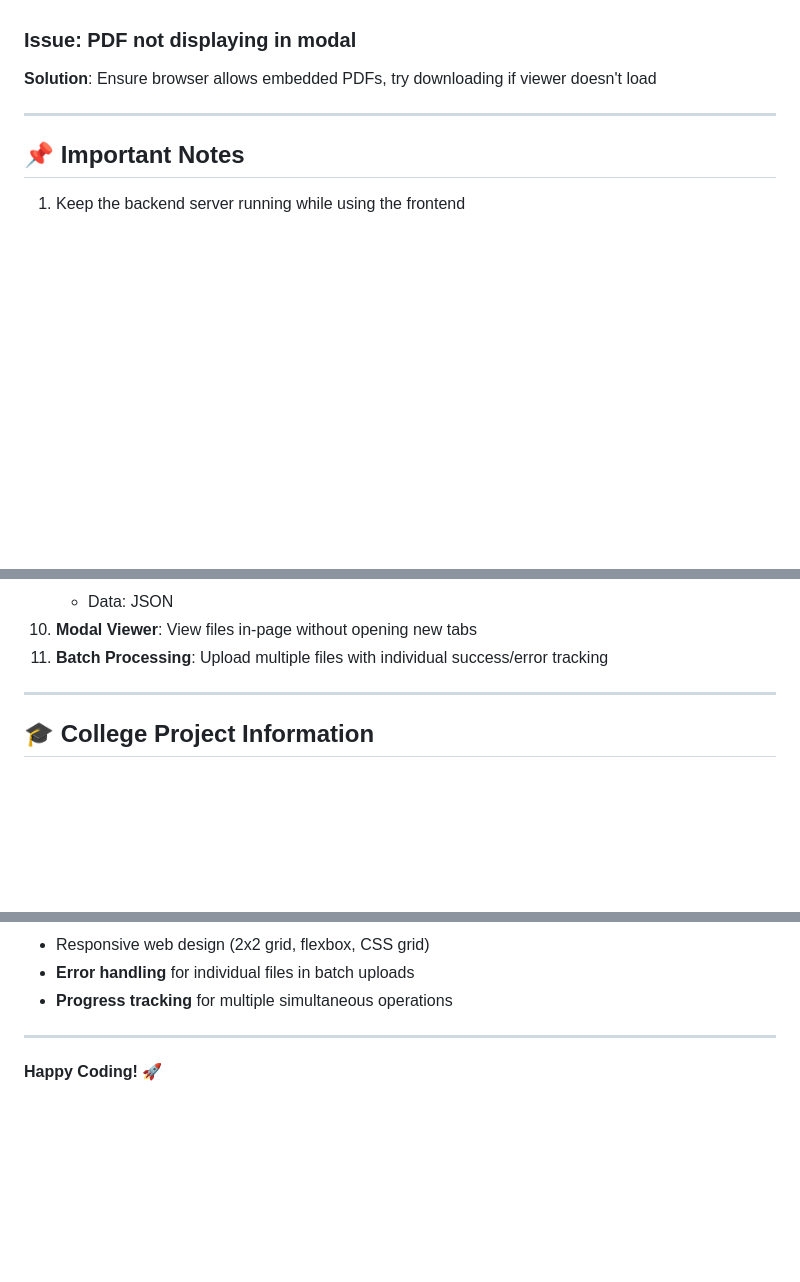
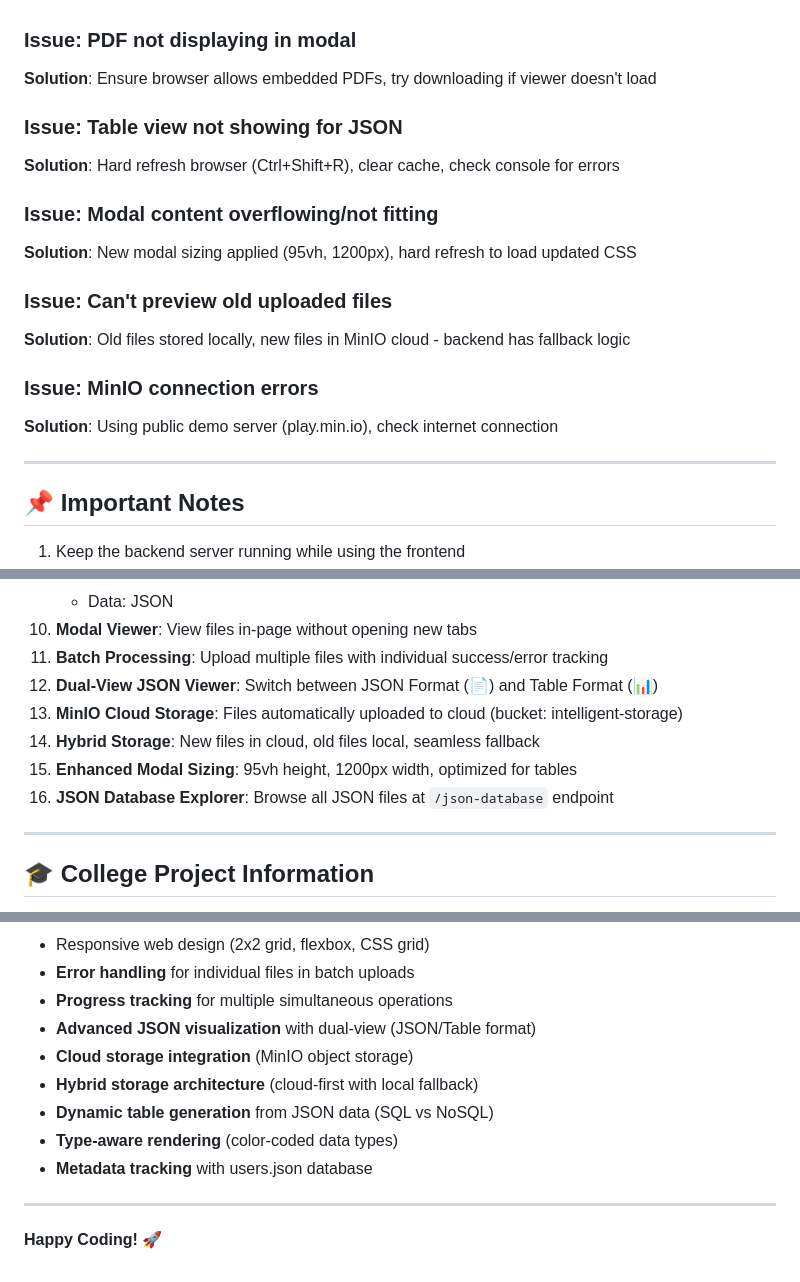
Before and after one commit to Ninja-lgtm/intelligent-multimodal-storage-system, a Markdown page: README.md, 3 parts joined by grey strips. Drawn GitHub-style; blank space fills up the shorter version.

```diff
--- a/README.md
+++ b/README.md
@@ -249,6 +282,18 @@ College Project • November 2025
 ### Issue: PDF not displaying in modal
 **Solution**: Ensure browser allows embedded PDFs, try downloading if viewer doesn't load
 
+### Issue: Table view not showing for JSON
+**Solution**: Hard refresh browser (Ctrl+Shift+R), clear cache, check console for errors
+
+### Issue: Modal content overflowing/not fitting
+**Solution**: New modal sizing applied (95vh, 1200px), hard refresh to load updated CSS
+
+### Issue: Can't preview old uploaded files
+**Solution**: Old files stored locally, new files in MinIO cloud - backend has fallback logic
+
+### Issue: MinIO connection errors
+**Solution**: Using public demo server (play.min.io), check internet connection
+
 ---
 
 ## 📌 Important Notes
@@ -268,6 +313,11 @@ College Project • November 2025
    - Data: JSON
 10. **Modal Viewer**: View files in-page without opening new tabs
 11. **Batch Processing**: Upload multiple files with individual success/error tracking
+12. **Dual-View JSON Viewer**: Switch between JSON Format (📄) and Table Format (📊)
+13. **MinIO Cloud Storage**: Files automatically uploaded to cloud (bucket: intelligent-storage)
+14. **Hybrid Storage**: New files in cloud, old files local, seamless fallback
+15. **Enhanced Modal Sizing**: 95vh height, 1200px width, optimized for tables
+16. **JSON Database Explorer**: Browse all JSON files at `/json-database` endpoint
 
 ---
 
@@ -290,6 +340,12 @@ This project demonstrates:
 - Responsive web design (2x2 grid, flexbox, CSS grid)
 - **Error handling** for individual files in batch uploads
 - **Progress tracking** for multiple simultaneous operations
+- **Advanced JSON visualization** with dual-view (JSON/Table format)
+- **Cloud storage integration** (MinIO object storage)
+- **Hybrid storage architecture** (cloud-first with local fallback)
+- **Dynamic table generation** from JSON data (SQL vs NoSQL)
+- **Type-aware rendering** (color-coded data types)
+- **Metadata tracking** with users.json database
 
 ---
 
```
Also changed, not shown: other parts of README.md (+47 -14 lines).
